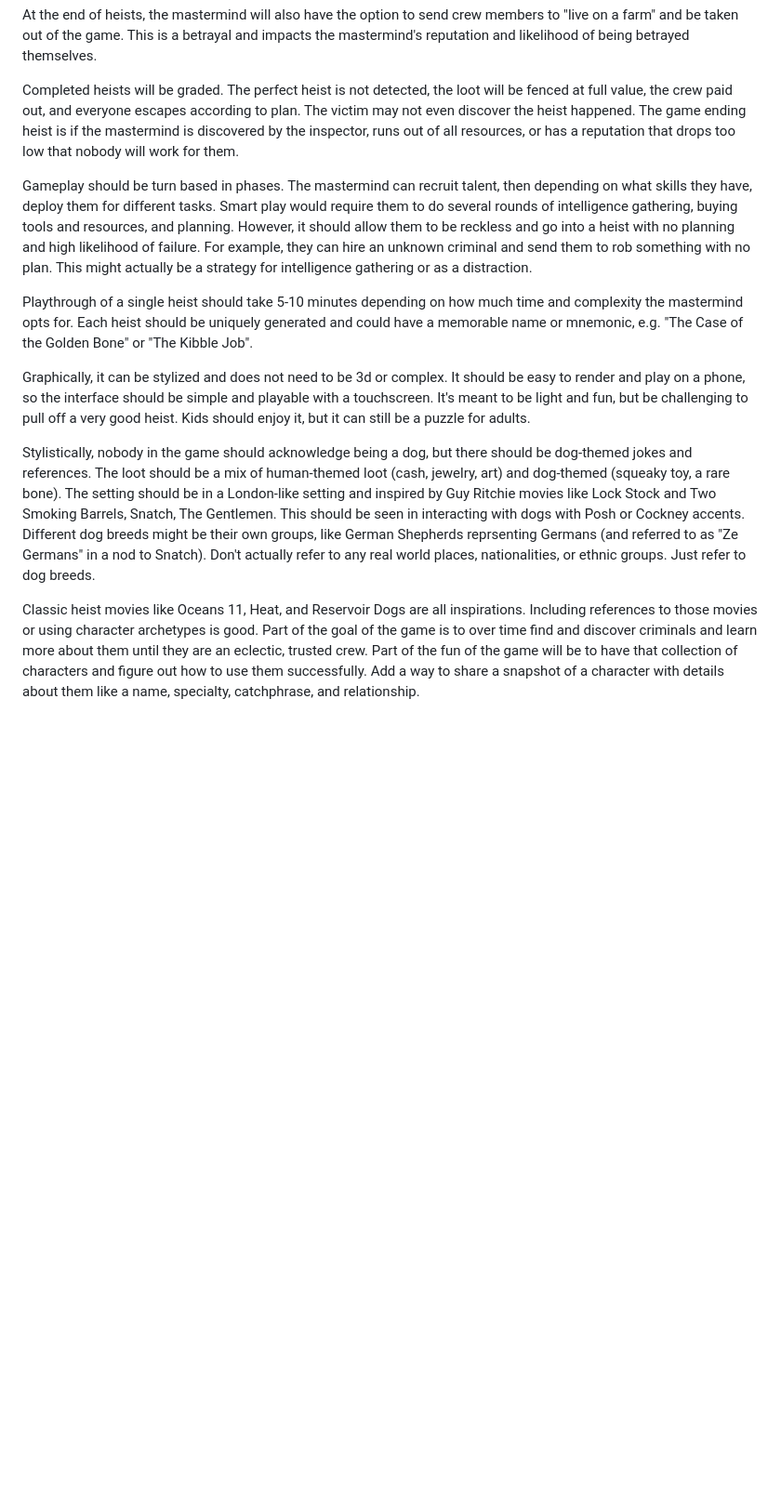
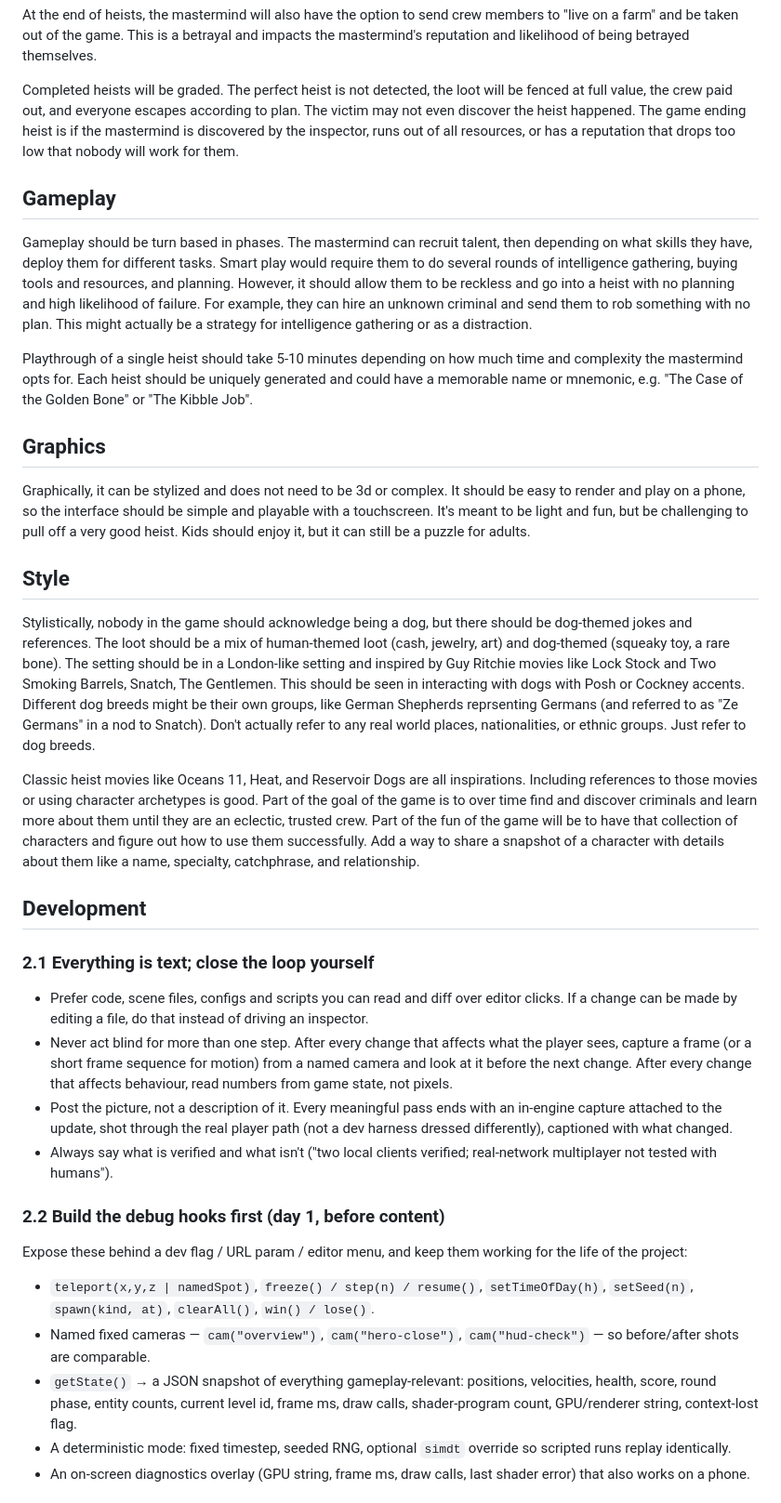
Before and after one commit to sweis/crimedog, a Markdown page: CLAUDE.md, the part around one of its changes. Shown at 93% size. GitHub-like rendering; blank space fills up the shorter version.

```diff
--- a/CLAUDE.md
+++ b/CLAUDE.md
@@ -34,6 +34,8 @@ Completed heists will be graded. The perfect heist is not detected, the loot wil
 even discover the heist happened. The game ending heist is if the mastermind is discovered by the inspector, runs out of all resources, or has a reputation that drops too low that
 nobody will work for them.
 
+## Gameplay
+
 Gameplay should be turn based in phases. The mastermind can recruit talent, then depending on what skills they have, deploy them for different tasks. Smart play would require them to
 do several rounds of intelligence gathering, buying tools and resources, and planning. However, it should allow them to be reckless and go into a heist with no planning and high
 likelihood of failure. For example, they can hire an unknown criminal and send them to rob something with no plan. This might actually be a strategy for intelligence gathering or as a
@@ -42,8 +44,12 @@ distraction.
 Playthrough of a single heist should take 5-10 minutes depending on how much time and complexity the mastermind opts for. Each heist should be uniquely generated and could have a
 memorable name or mnemonic, e.g. "The Case of the Golden Bone" or "The Kibble Job".
 
+## Graphics
+
 Graphically, it can be stylized and does not need to be 3d or complex. It should be easy to render and play on a phone, so the interface should be simple and playable with a
 touchscreen. It's meant to be light and fun, but be challenging to pull off a very good heist. Kids should enjoy it, but it can still be a puzzle for adults.
+
+## Style
 
 Stylistically, nobody in the game should acknowledge being a dog, but there should be dog-themed jokes and references. The loot should be a mix of human-themed loot (cash, jewelry,
 art) and dog-themed (squeaky toy, a rare bone). The setting should be in a London-like setting and inspired by Guy Ritchie movies like Lock Stock and Two Smoking Barrels, Snatch, The
@@ -54,3 +60,20 @@ Classic heist movies like Oceans 11, Heat, and Reservoir Dogs are all inspiratio
 goal of the game is to over time find and discover criminals and learn more about them until they are an eclectic, trusted crew. Part of the fun of the game will be to have that
 collection of characters and figure out how to use them successfully. Add a way to share a snapshot of a character with details about them like a name, specialty, catchphrase, and
 relationship.
+
+## Development
+
+### 2.1 Everything is text; close the loop yourself
+- Prefer code, scene files, configs and scripts you can read and diff over editor clicks. If a change can be made by editing a file, do that instead of driving an inspector.
+- Never act blind for more than one step. After every change that affects what the player sees, capture a frame (or a short frame sequence for motion) from a named camera and look at it before the next change. After every change that affects behaviour, read numbers from game state, not pixels.
+- Post the picture, not a description of it. Every meaningful pass ends with an in-engine capture attached to the update, shot through the real player path (not a dev harness dressed differently), captioned with what changed.
+- Always say what is verified and what isn't ("two local clients verified; real-network multiplayer not tested with humans").
+
+### 2.2 Build the debug hooks first (day 1, before content)
+Expose these behind a dev flag / URL param / editor menu, and keep them working for the life of the project:
+- `teleport(x,y,z | namedSpot)`, `freeze() / step(n) / resume()`, `setTimeOfDay(h)`, `setSeed(n)`, `spawn(kind, at)`, `clearAll()`, `win() / lose()`.
+- Named fixed cameras — `cam("overview")`, `cam("hero-close")`, `cam("hud-check")` — so before/after shots are comparable.
+- `getState()` → a JSON snapshot of everything gameplay-relevant: positions, velocities, health, score, round phase, entity counts, current level id, frame ms, draw calls, shader-program count, GPU/renderer string, context-lost flag.
+- A deterministic mode: fixed timestep, seeded RNG, optional `simdt` override so scripted runs replay identically.
+- An on-screen diagnostics overlay (GPU string, frame ms, draw calls, last shader error) that also works on a phone.
+
```
Also changed, not shown: other parts of CLAUDE.md (+27 -0 lines).
